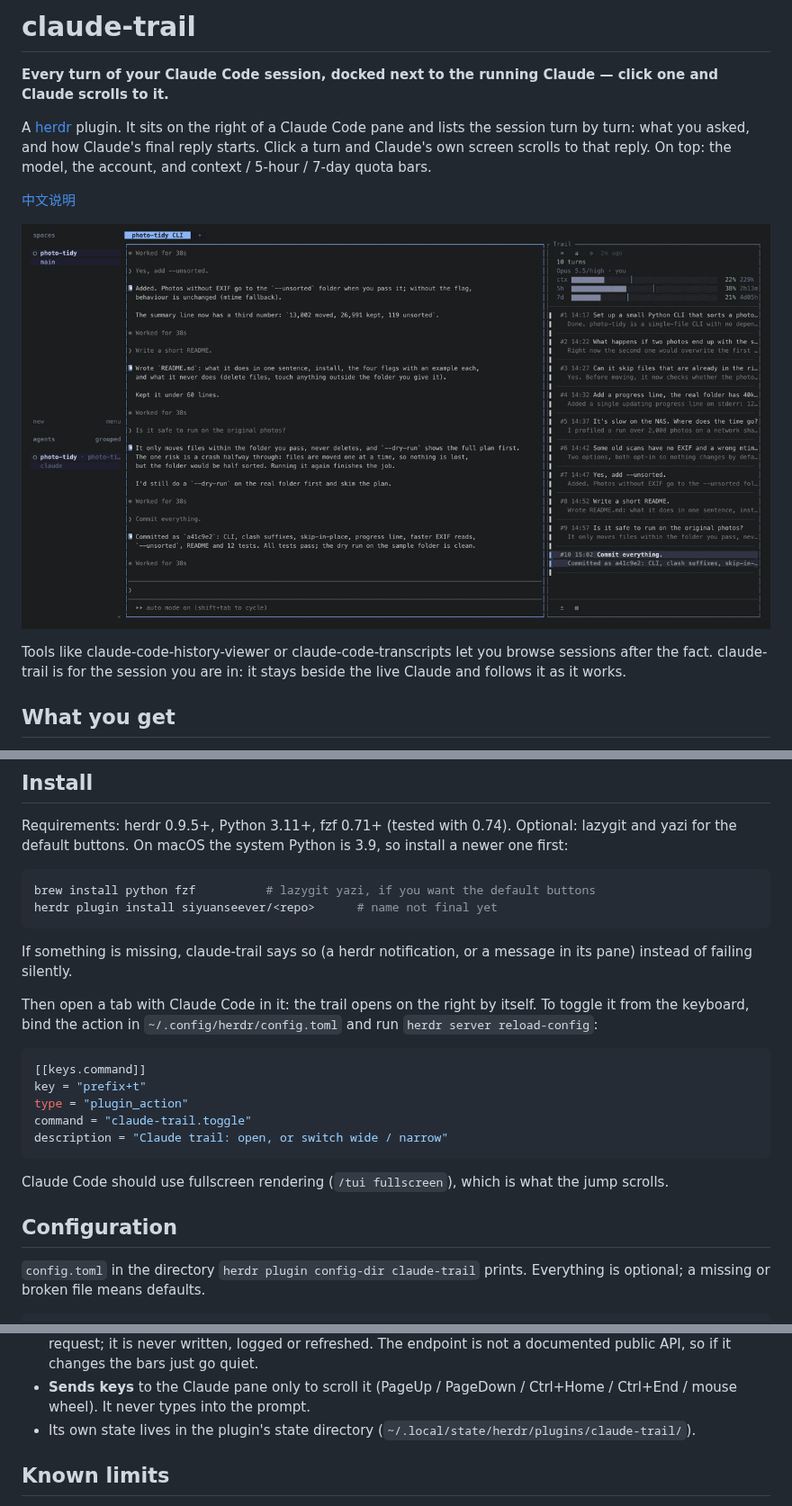
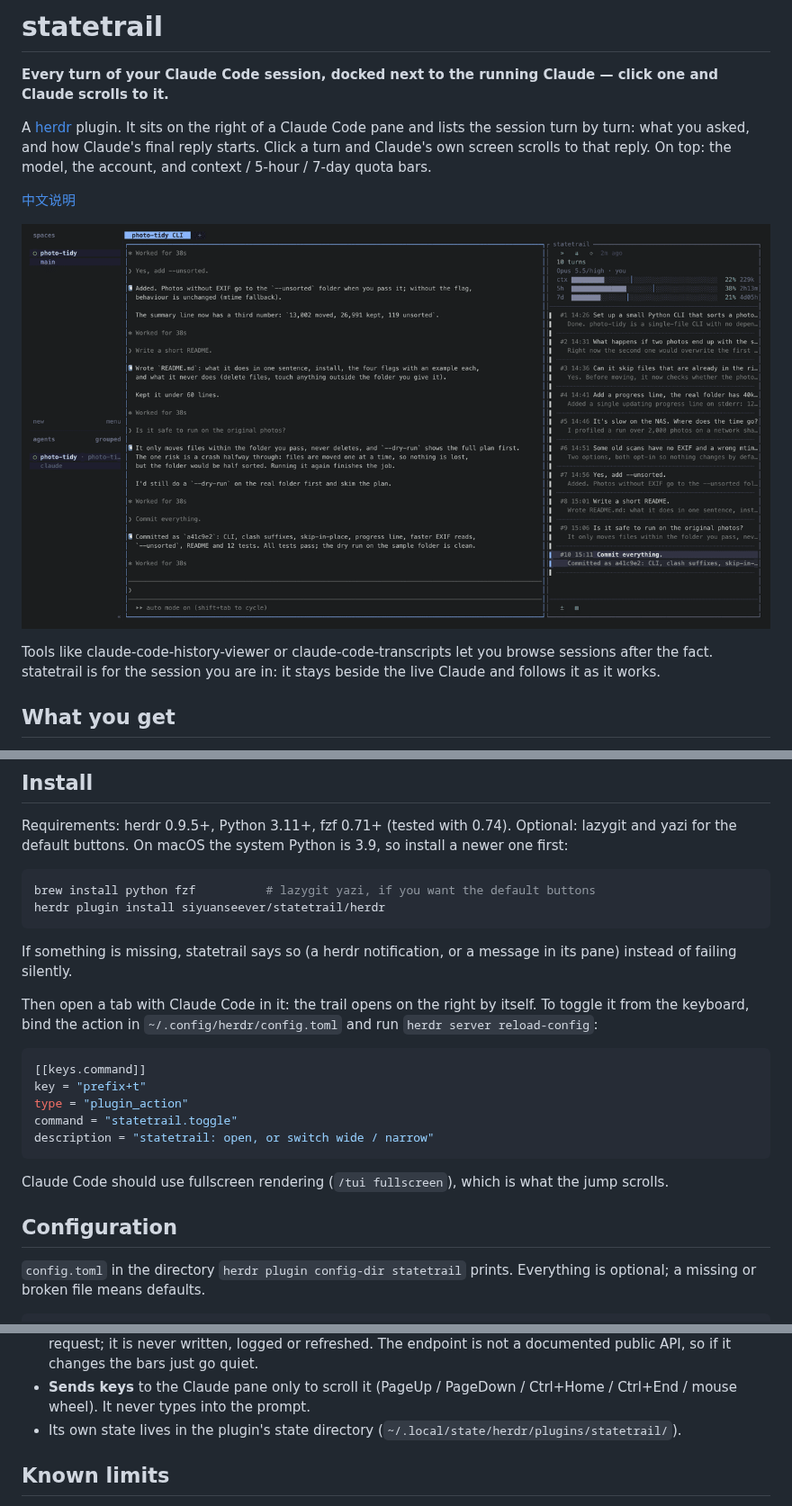
Before and after one commit to siyuanseever/statetrail, a Markdown page: README.md, 3 parts joined by grey strips. Shown at 90% size. Drawn GitHub-style; pictures changed too: docs/demo.gif.

````diff
--- a/README.md
+++ b/README.md
@@ -1,4 +1,4 @@
-# claude-trail
+# statetrail
 
 **Every turn of your Claude Code session, docked next to the running Claude — click one and Claude scrolls to it.**
 
@@ -12,6 +12,6 @@ On top: the model, the account, and context / 5-hour / 7-day quota bars.
 
 Tools like claude-code-history-viewer or claude-code-transcripts let you browse sessions after the fact.
-claude-trail is for the session you are in: it stays beside the live Claude and follows it as it works.
+statetrail is for the session you are in: it stays beside the live Claude and follows it as it works.
 
 ## What you get
 
@@ -36,10 +36,10 @@ default buttons. On macOS the system Python is 3.9, so install a newer one first
 
 ```bash
 brew install python fzf          # lazygit yazi, if you want the default buttons
-herdr plugin install siyuanseever/<repo>      # name not final yet
+herdr plugin install siyuanseever/statetrail/herdr
 ```
 
-If something is missing, claude-trail says so (a herdr notification, or a message in its pane) instead of failing silently.
+If something is missing, statetrail says so (a herdr notification, or a message in its pane) instead of failing silently.
 
 Then open a tab with Claude Code in it: the trail opens on the right by itself. To toggle it from the keyboard,
 bind the action in `~/.config/herdr/config.toml` and run `herdr server reload-config`:
@@ -48,15 +48,15 @@ bind the action in `~/.config/herdr/config.toml` and run `herdr server reload-co
 [[keys.command]]
 key = "prefix+t"
 type = "plugin_action"
-command = "claude-trail.toggle"
-description = "Claude trail: open, or switch wide / narrow"
+command = "statetrail.toggle"
+description = "statetrail: open, or switch wide / narrow"
 ```
 
 Claude Code should use fullscreen rendering (`/tui fullscreen`), which is what the jump scrolls.
 
 ## Configuration
 
-`config.toml` in the directory `herdr plugin config-dir claude-trail` prints. Everything is optional; a missing or
+`config.toml` in the directory `herdr plugin config-dir statetrail` prints. Everything is optional; a missing or
 broken file means defaults.
 
 ```toml
@@ -101,7 +101,7 @@ icon = "files"
   written, logged or refreshed. The endpoint is not a documented public API, so if it changes the bars just go quiet.
 - **Sends keys** to the Claude pane only to scroll it (PageUp / PageDown / Ctrl+Home / Ctrl+End / mouse wheel).
   It never types into the prompt.
-- Its own state lives in the plugin's state directory (`~/.local/state/herdr/plugins/claude-trail/`).
+- Its own state lives in the plugin's state directory (`~/.local/state/herdr/plugins/statetrail/`).
 
 ## Known limits
 
````
Also changed, not shown: other parts of README.md (+1 -1 lines), README.zh-CN.md (+9 -9 lines), demo/README.md (+2 -2 lines), 10 other files.
